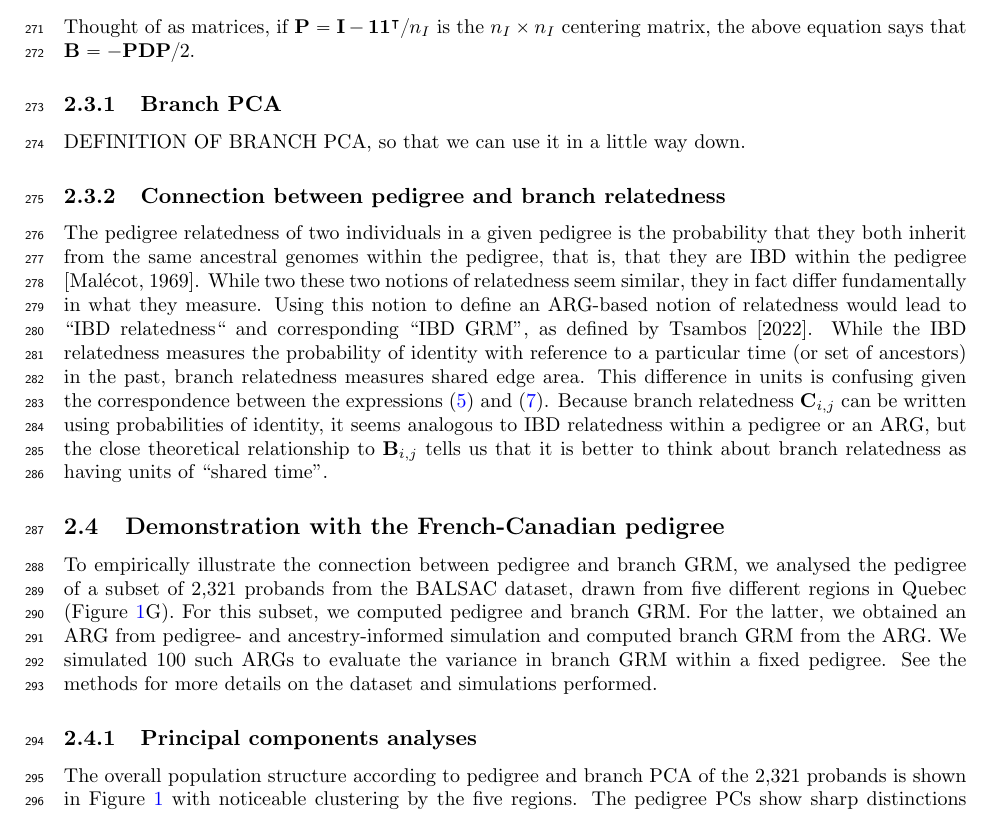
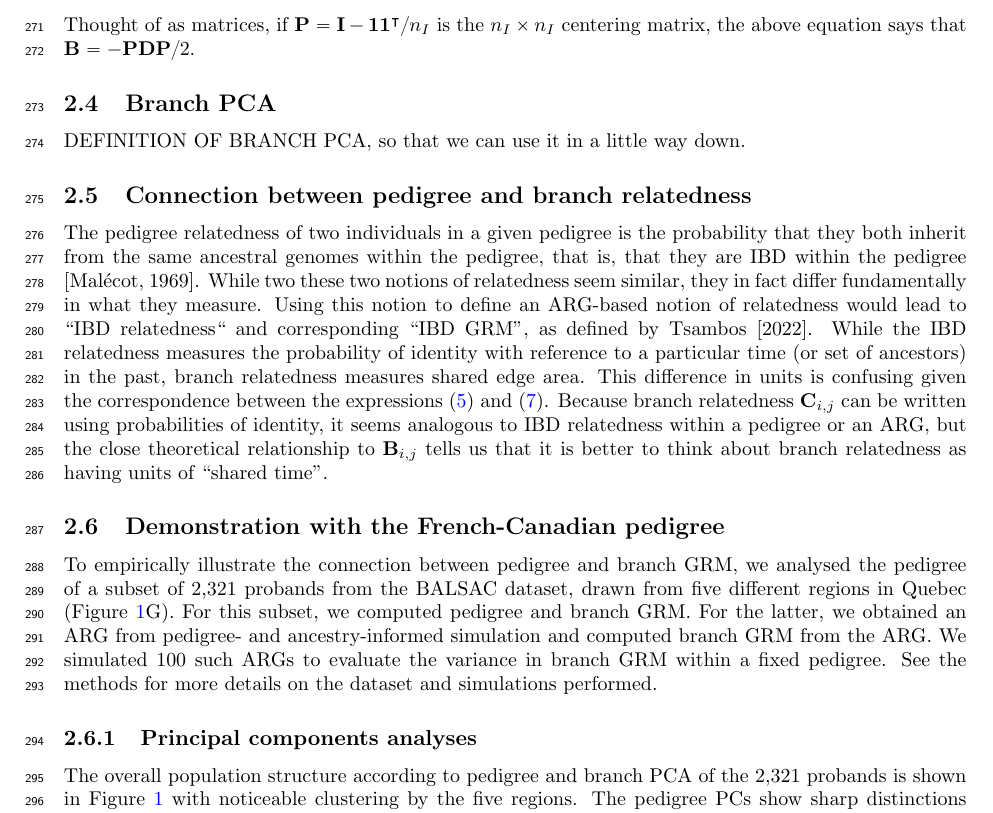
Before and after one commit to tskit-dev/genetic-relatedness-paper, a LaTeX document (main.tex, which reads methods.tex): part of page 8 of 34, cut so that both start at the same text. Compiled offline with pdfLaTeX.

Commit message:
Minor sectioning updates

```diff
--- a/methods.tex
+++ b/methods.tex
@@ -536,10 +536,10 @@ centering matrix, the above equation says that $\mathbf{B} = - \mathbf{P} \mathb
 %     \right) .
 % \end{align*}
 
-\subsubsection{Branch PCA}
+\subsection{Branch PCA}
 DEFINITION OF BRANCH PCA, so that we can use it in a little way down.
 
-\subsubsection{Connection between pedigree and branch relatedness}
+\subsection{Connection between pedigree and branch relatedness}
 % JK: trying to rearrange this into a narrative leading to the FC example below
 The pedigree relatedness of two individuals in a given pedigree is
 the probability that they both inherit from the same ancestral genomes within the pedigree,
```
